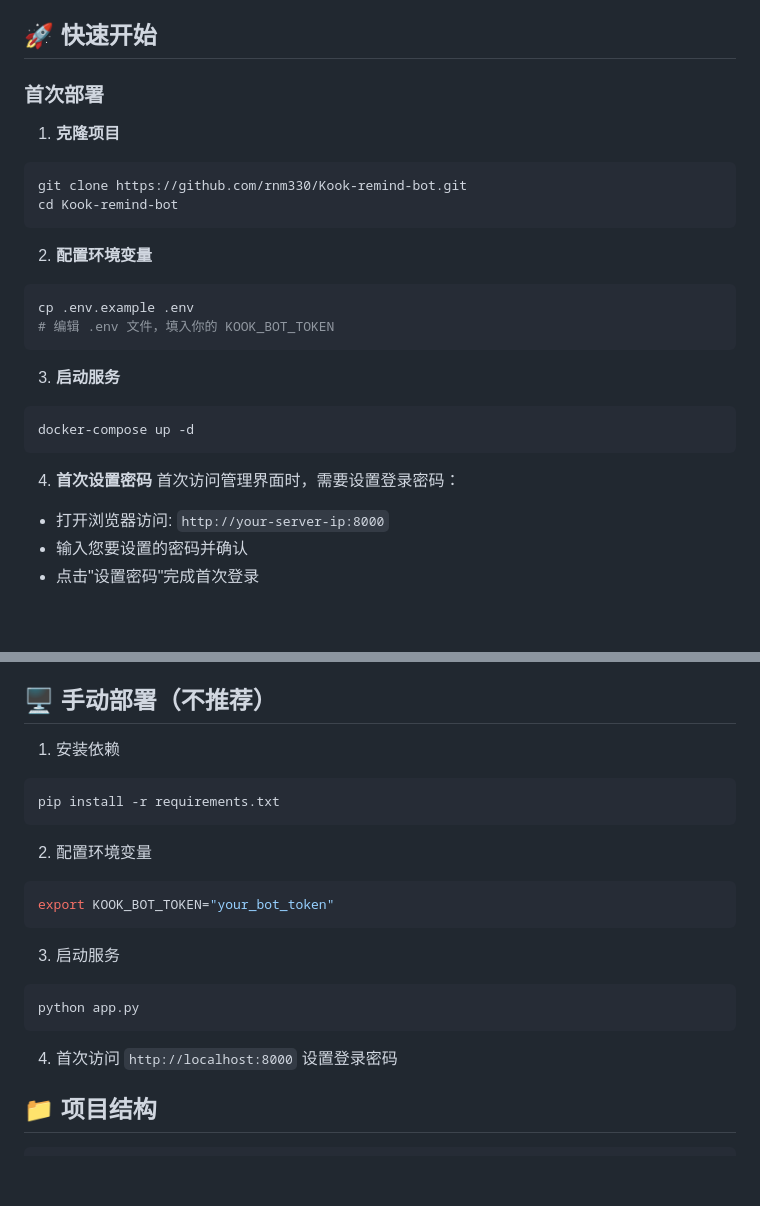
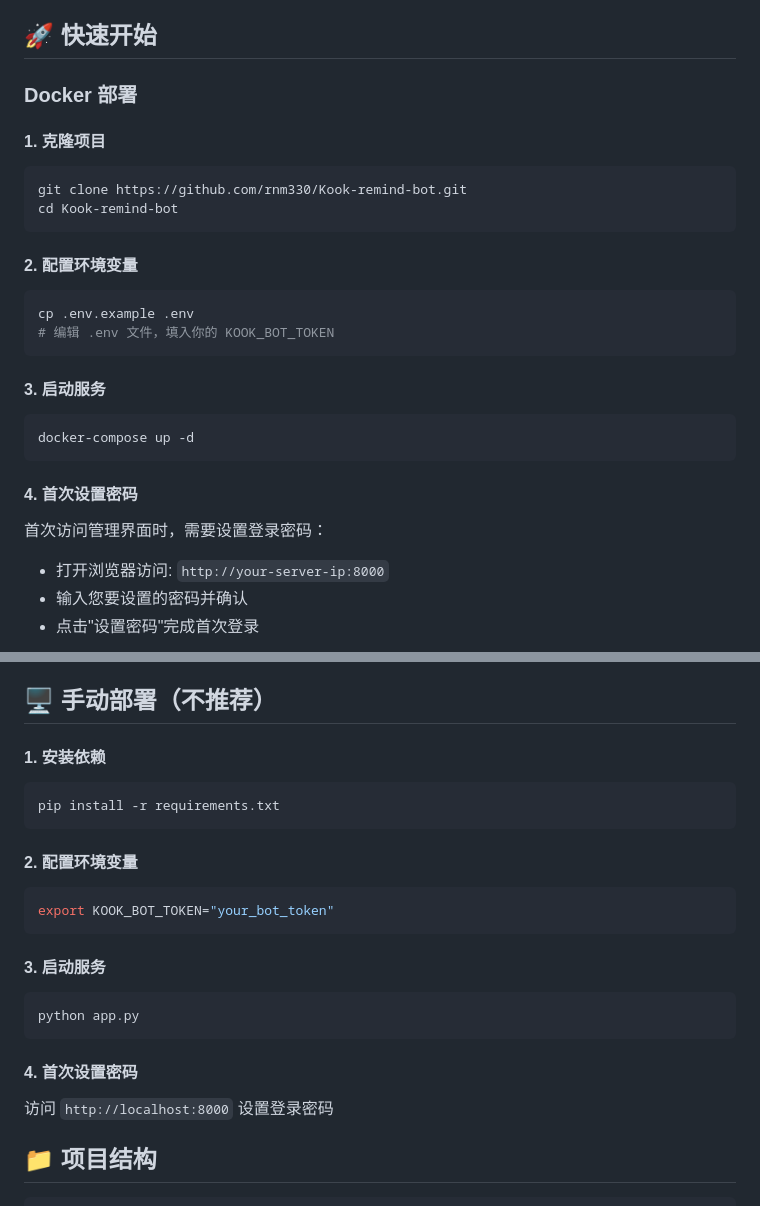
Before and after one commit to rnm330/Kook-remind-bot, a Markdown page: README.md, 2 parts joined by grey strips. Rendered like a GitHub page; blank space fills up the shorter version.

Commit message:
优化README层级结构

````diff
--- a/README.md
+++ b/README.md
@@ -17,26 +17,26 @@ KOOK 频道机器人，支持定时提醒功能和 Web 管理界面。
 
 ## 🚀 快速开始
 
-### 首次部署
+### Docker 部署
 
-1. **克隆项目**
+#### 1. 克隆项目
 ```bash
 git clone https://github.com/rnm330/Kook-remind-bot.git
 cd Kook-remind-bot
 ```
 
-2. **配置环境变量**
+#### 2. 配置环境变量
 ```bash
 cp .env.example .env
 # 编辑 .env 文件，填入你的 KOOK_BOT_TOKEN
 ```
 
-3. **启动服务**
+#### 3. 启动服务
 ```bash
 docker-compose up -d
 ```
 
-4. **首次设置密码**
+#### 4. 首次设置密码
 首次访问管理界面时，需要设置登录密码：
 - 打开浏览器访问: `http://your-server-ip:8000`
 - 输入您要设置的密码并确认
@@ -79,22 +79,23 @@ docker-compose up -d
 
 ## 🖥️ 手动部署（不推荐）
 
-1. 安装依赖
+#### 1. 安装依赖
 ```bash
 pip install -r requirements.txt
 ```
 
-2. 配置环境变量
+#### 2. 配置环境变量
 ```bash
 export KOOK_BOT_TOKEN="your_bot_token"
 ```
 
-3. 启动服务
+#### 3. 启动服务
 ```bash
 python app.py
 ```
 
-4. 首次访问 `http://localhost:8000` 设置登录密码
+#### 4. 首次设置密码
+访问 `http://localhost:8000` 设置登录密码
 
 ## 📁 项目结构
 
````
